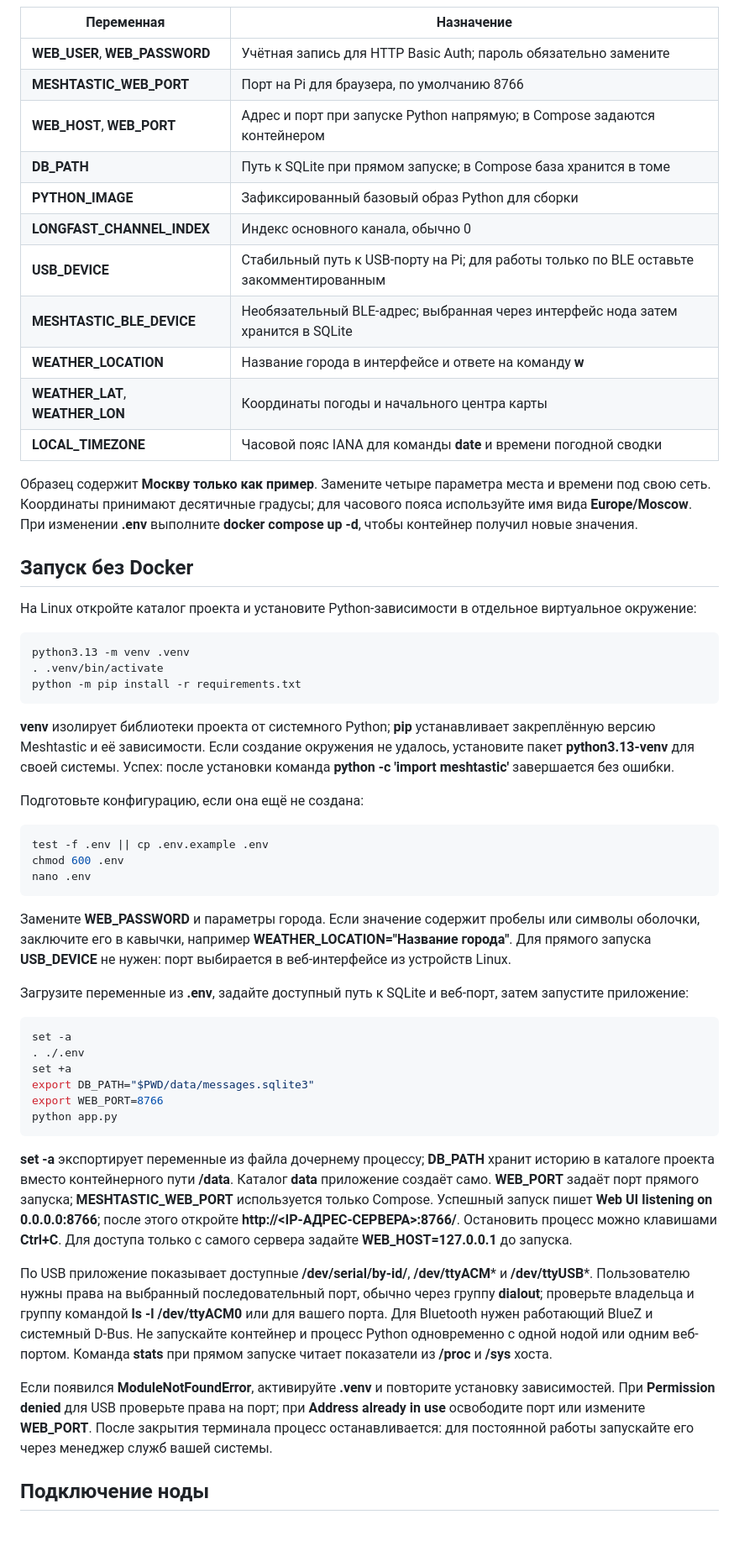
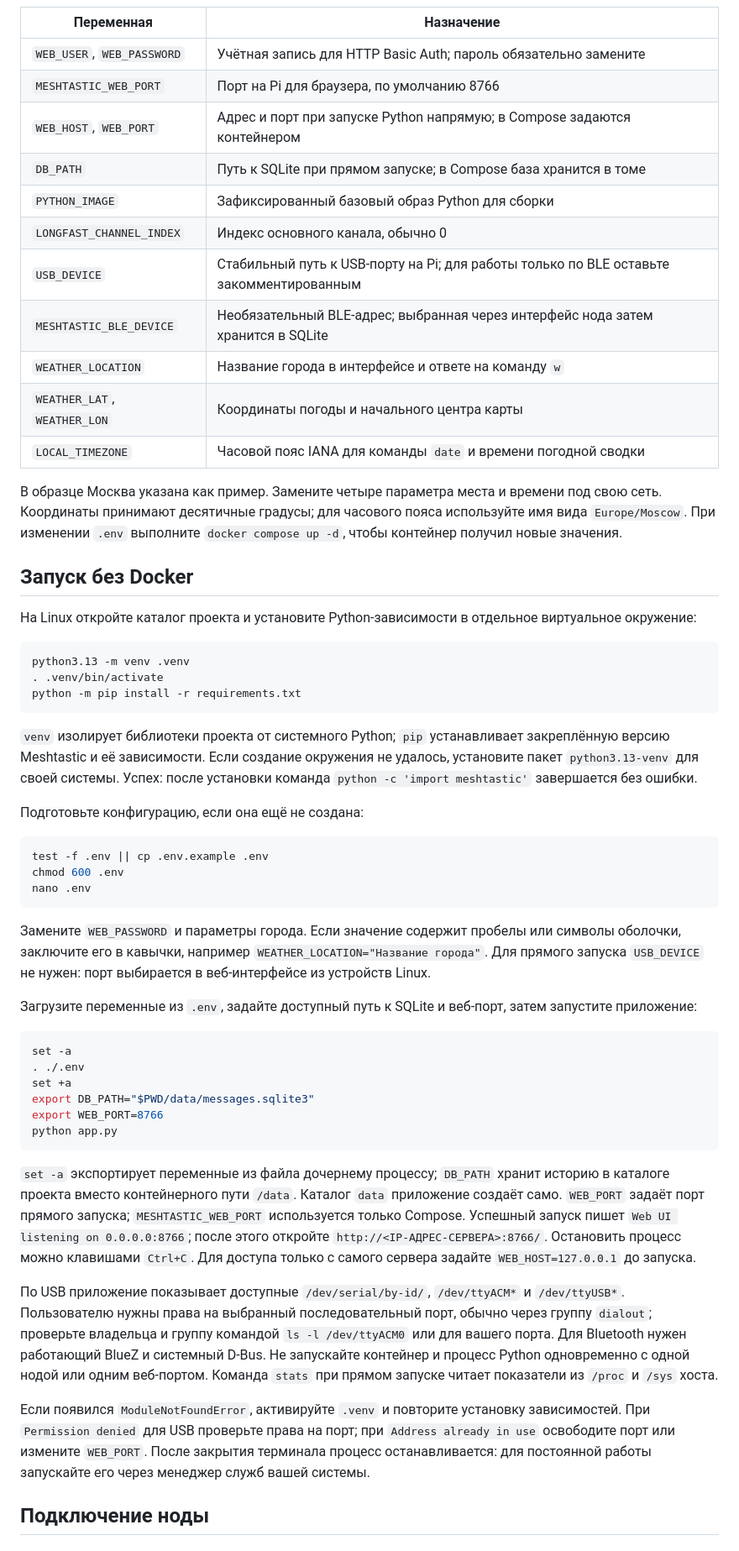
Before and after one commit to lon10/meshtastic-bot, a Markdown page: README.md, the part around one of its changes. Shown at 84% size. Rendered like a GitHub page.

````diff
--- a/README.md
+++ b/README.md
@@ -67,58 +94,58 @@ http://<IP-АДРЕС-СЕРВЕРА>:8766/
 
 | Переменная | Назначение |
 | --- | --- |
-| **WEB_USER**, **WEB_PASSWORD** | Учётная запись для HTTP Basic Auth; пароль обязательно замените |
-| **MESHTASTIC_WEB_PORT** | Порт на Pi для браузера, по умолчанию 8766 |
-| **WEB_HOST**, **WEB_PORT** | Адрес и порт при запуске Python напрямую; в Compose задаются контейнером |
-| **DB_PATH** | Путь к SQLite при прямом запуске; в Compose база хранится в томе |
-| **PYTHON_IMAGE** | Зафиксированный базовый образ Python для сборки |
-| **LONGFAST_CHANNEL_INDEX** | Индекс основного канала, обычно 0 |
-| **USB_DEVICE** | Стабильный путь к USB-порту на Pi; для работы только по BLE оставьте закомментированным |
-| **MESHTASTIC_BLE_DEVICE** | Необязательный BLE-адрес; выбранная через интерфейс нода затем хранится в SQLite |
-| **WEATHER_LOCATION** | Название города в интерфейсе и ответе на команду **w** |
-| **WEATHER_LAT**, **WEATHER_LON** | Координаты погоды и начального центра карты |
-| **LOCAL_TIMEZONE** | Часовой пояс IANA для команды **date** и времени погодной сводки |
+| `WEB_USER`, `WEB_PASSWORD` | Учётная запись для HTTP Basic Auth; пароль обязательно замените |
+| `MESHTASTIC_WEB_PORT` | Порт на Pi для браузера, по умолчанию 8766 |
+| `WEB_HOST`, `WEB_PORT` | Адрес и порт при запуске Python напрямую; в Compose задаются контейнером |
+| `DB_PATH` | Путь к SQLite при прямом запуске; в Compose база хранится в томе |
+| `PYTHON_IMAGE` | Зафиксированный базовый образ Python для сборки |
+| `LONGFAST_CHANNEL_INDEX` | Индекс основного канала, обычно 0 |
+| `USB_DEVICE` | Стабильный путь к USB-порту на Pi; для работы только по BLE оставьте закомментированным |
+| `MESHTASTIC_BLE_DEVICE` | Необязательный BLE-адрес; выбранная через интерфейс нода затем хранится в SQLite |
+| `WEATHER_LOCATION` | Название города в интерфейсе и ответе на команду `w` |
+| `WEATHER_LAT`, `WEATHER_LON` | Координаты погоды и начального центра карты |
+| `LOCAL_TIMEZONE` | Часовой пояс IANA для команды `date` и времени погодной сводки |
 
-Образец содержит **Москву только как пример**. Замените четыре параметра места и времени под свою сеть. Координаты принимают десятичные градусы; для часового пояса используйте имя вида **Europe/Moscow**. При изменении **.env** выполните **docker compose up -d**, чтобы контейнер получил новые значения.
+В образце Москва указана как пример. Замените четыре параметра места и времени под свою сеть. Координаты принимают десятичные градусы; для часового пояса используйте имя вида `Europe/Moscow`. При изменении `.env` выполните `docker compose up -d`, чтобы контейнер получил новые значения.
 
 ## Запуск без Docker
 
 На Linux откройте каталог проекта и установите Python-зависимости в отдельное виртуальное окружение:
 
-~~~bash
+```bash
 python3.13 -m venv .venv
 . .venv/bin/activate
 python -m pip install -r requirements.txt
-~~~
+```
 
-**venv** изолирует библиотеки проекта от системного Python; **pip** устанавливает закреплённую версию Meshtastic и её зависимости. Если создание окружения не удалось, установите пакет **python3.13-venv** для своей системы. Успех: после установки команда **python -c 'import meshtastic'** завершается без ошибки.
+`venv` изолирует библиотеки проекта от системного Python; `pip` устанавливает закреплённую версию Meshtastic и её зависимости. Если создание окружения не удалось, установите пакет `python3.13-venv` для своей системы. Успех: после установки команда `python -c 'import meshtastic'` завершается без ошибки.
 
 Подготовьте конфигурацию, если она ещё не создана:
 
-~~~bash
+```bash
 test -f .env || cp .env.example .env
 chmod 600 .env
 nano .env
-~~~
+```
 
-Замените **WEB_PASSWORD** и параметры города. Если значение содержит пробелы или символы оболочки, заключите его в кавычки, например **WEATHER_LOCATION="Название города"**. Для прямого запуска **USB_DEVICE** не нужен: порт выбирается в веб-интерфейсе из устройств Linux.
+Замените `WEB_PASSWORD` и параметры города. Если значение содержит пробелы или символы оболочки, заключите его в кавычки, например `WEATHER_LOCATION="Название города"`. Для прямого запуска `USB_DEVICE` не нужен: порт выбирается в веб-интерфейсе из устройств Linux.
 
-Загрузите переменные из **.env**, задайте доступный путь к SQLite и веб-порт, затем запустите приложение:
+Загрузите переменные из `.env`, задайте доступный путь к SQLite и веб-порт, затем запустите приложение:
 
-~~~bash
+```bash
 set -a
 . ./.env
 set +a
 export DB_PATH="$PWD/data/messages.sqlite3"
 export WEB_PORT=8766
 python app.py
-~~~
+```
 
-**set -a** экспортирует переменные из файла дочернему процессу; **DB_PATH** хранит историю в каталоге проекта вместо контейнерного пути **/data**. Каталог **data** приложение создаёт само. **WEB_PORT** задаёт порт прямого запуска; **MESHTASTIC_WEB_PORT** используется только Compose. Успешный запуск пишет **Web UI listening on 0.0.0.0:8766**; после этого откройте **http://<IP-АДРЕС-СЕРВЕРА>:8766/**. Остановить процесс можно клавишами **Ctrl+C**. Для доступа только с самого сервера задайте **WEB_HOST=127.0.0.1** до запуска.
+`set -a` экспортирует переменные из файла дочернему процессу; `DB_PATH` хранит историю в каталоге проекта вместо контейнерного пути `/data`. Каталог `data` приложение создаёт само. `WEB_PORT` задаёт порт прямого запуска; `MESHTASTIC_WEB_PORT` используется только Compose. Успешный запуск пишет `Web UI listening on 0.0.0.0:8766`; после этого откройте `http://<IP-АДРЕС-СЕРВЕРА>:8766/`. Остановить процесс можно клавишами `Ctrl+C`. Для доступа только с самого сервера задайте `WEB_HOST=127.0.0.1` до запуска.
 
-По USB приложение показывает доступные **/dev/serial/by-id/**, **/dev/ttyACM*** и **/dev/ttyUSB***. Пользователю нужны права на выбранный последовательный порт, обычно через группу **dialout**; проверьте владельца и группу командой **ls -l /dev/ttyACM0** или для вашего порта. Для Bluetooth нужен работающий BlueZ и системный D-Bus. Не запускайте контейнер и процесс Python одновременно с одной нодой или одним веб-портом. Команда **stats** при прямом запуске читает показатели из **/proc** и **/sys** хоста.
+По USB приложение показывает доступные `/dev/serial/by-id/`, `/dev/ttyACM*` и `/dev/ttyUSB*`. Пользователю нужны права на выбранный последовательный порт, обычно через группу `dialout`; проверьте владельца и группу командой `ls -l /dev/ttyACM0` или для вашего порта. Для Bluetooth нужен работающий BlueZ и системный D-Bus. Не запускайте контейнер и процесс Python одновременно с одной нодой или одним веб-портом. Команда `stats` при прямом запуске читает показатели из `/proc` и `/sys` хоста.
 
-Если появился **ModuleNotFoundError**, активируйте **.venv** и повторите установку зависимостей. При **Permission denied** для USB проверьте права на порт; при **Address already in use** освободите порт или измените **WEB_PORT**. После закрытия терминала процесс останавливается: для постоянной работы запускайте его через менеджер служб вашей системы.
+Если появился `ModuleNotFoundError`, активируйте `.venv` и повторите установку зависимостей. При `Permission denied` для USB проверьте права на порт; при `Address already in use` освободите порт или измените `WEB_PORT`. После закрытия терминала процесс останавливается: для постоянной работы запускайте его через менеджер служб вашей системы.
 
 ## Подключение ноды
 
````
Also changed, not shown: other parts of README.md (+91 -64 lines).
